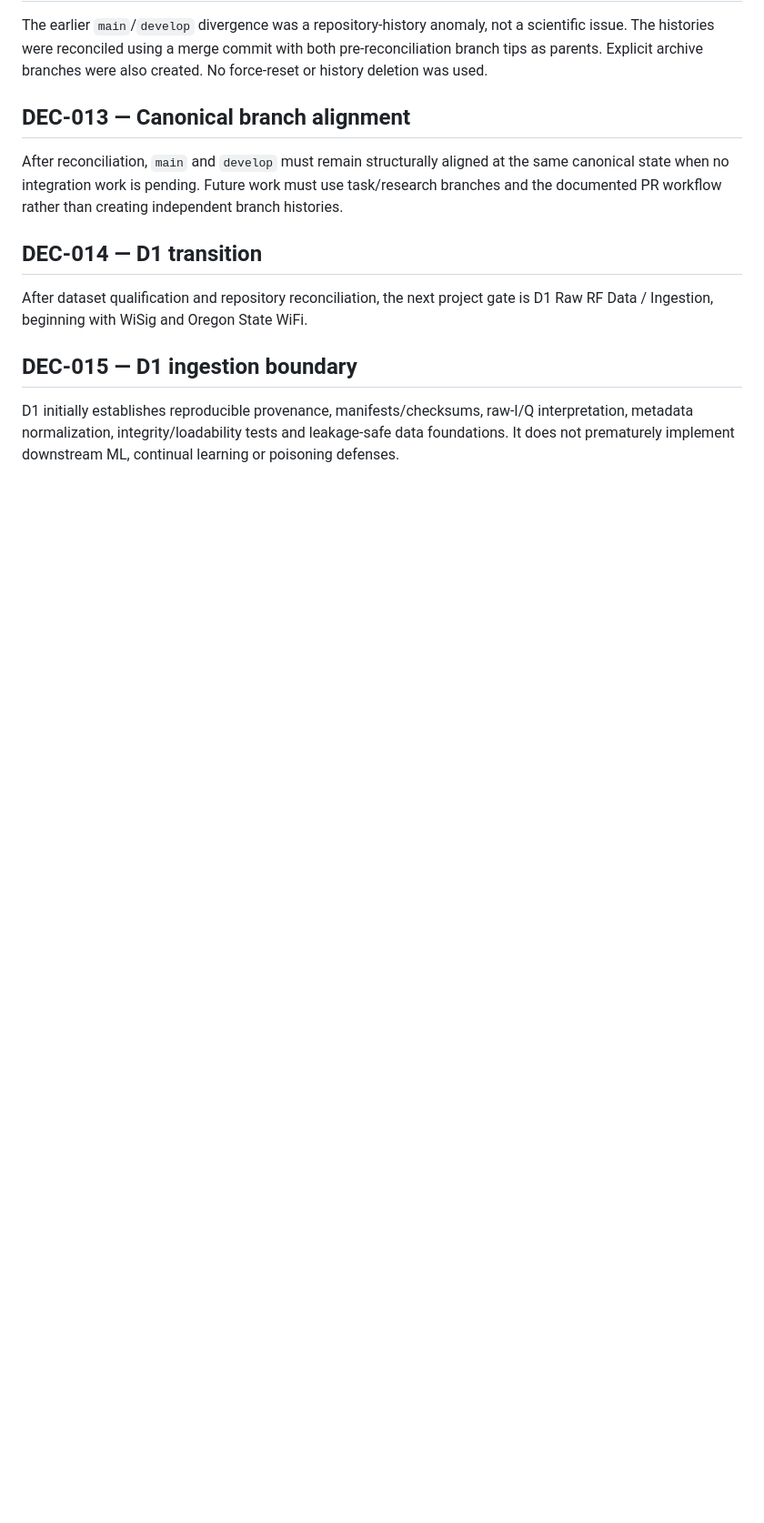
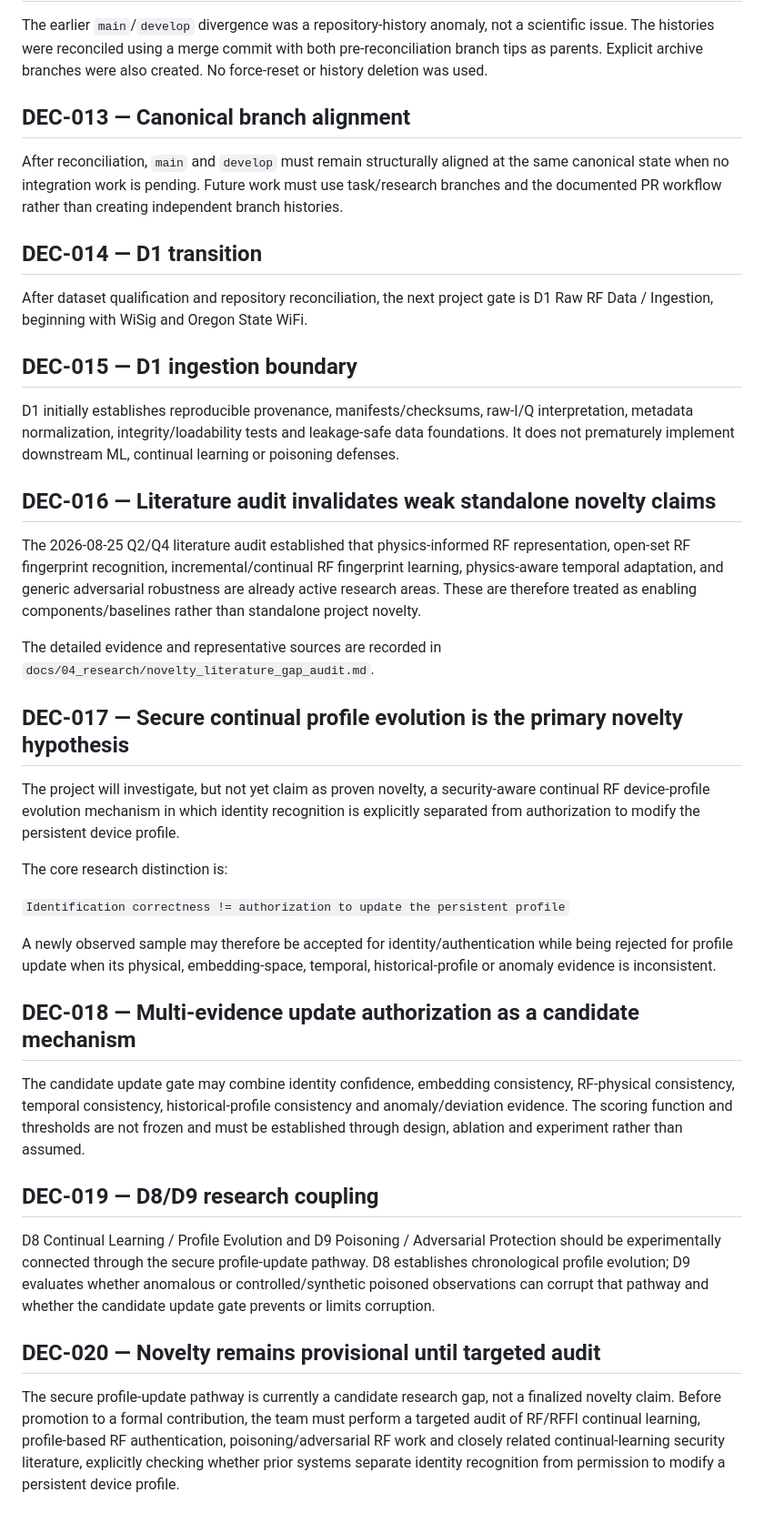
Before and after one commit to SujitSaiY2007/RF-Fingerprinting-Project, a Markdown page: docs/06_continuity/DECISIONS.md, the part around the change. Shown at 91% size. Drawn GitHub-style; blank space fills up the shorter version.

Commit message:
research: record Q2/Q4 novelty decisions

```diff
--- a/docs/06_continuity/DECISIONS.md
+++ b/docs/06_continuity/DECISIONS.md
@@ -44,3 +44,26 @@ After dataset qualification and repository reconciliation, the next project gate
 
 ## DEC-015 — D1 ingestion boundary
 D1 initially establishes reproducible provenance, manifests/checksums, raw-I/Q interpretation, metadata normalization, integrity/loadability tests and leakage-safe data foundations. It does not prematurely implement downstream ML, continual learning or poisoning defenses.
+
+## DEC-016 — Literature audit invalidates weak standalone novelty claims
+The 2026-08-25 Q2/Q4 literature audit established that physics-informed RF representation, open-set RF fingerprint recognition, incremental/continual RF fingerprint learning, physics-aware temporal adaptation, and generic adversarial robustness are already active research areas. These are therefore treated as enabling components/baselines rather than standalone project novelty.
+
+The detailed evidence and representative sources are recorded in `docs/04_research/novelty_literature_gap_audit.md`.
+
+## DEC-017 — Secure continual profile evolution is the primary novelty hypothesis
+The project will investigate, but not yet claim as proven novelty, a security-aware continual RF device-profile evolution mechanism in which identity recognition is explicitly separated from authorization to modify the persistent device profile.
+
+The core research distinction is:
+
+`Identification correctness != authorization to update the persistent profile`
+
+A newly observed sample may therefore be accepted for identity/authentication while being rejected for profile update when its physical, embedding-space, temporal, historical-profile or anomaly evidence is inconsistent.
+
+## DEC-018 — Multi-evidence update authorization as a candidate mechanism
+The candidate update gate may combine identity confidence, embedding consistency, RF-physical consistency, temporal consistency, historical-profile consistency and anomaly/deviation evidence. The scoring function and thresholds are not frozen and must be established through design, ablation and experiment rather than assumed.
+
+## DEC-019 — D8/D9 research coupling
+D8 Continual Learning / Profile Evolution and D9 Poisoning / Adversarial Protection should be experimentally connected through the secure profile-update pathway. D8 establishes chronological profile evolution; D9 evaluates whether anomalous or controlled/synthetic poisoned observations can corrupt that pathway and whether the candidate update gate prevents or limits corruption.
+
+## DEC-020 — Novelty remains provisional until targeted audit
+The secure profile-update pathway is currently a candidate research gap, not a finalized novelty claim. Before promotion to a formal contribution, the team must perform a targeted audit of RF/RFFI continual learning, profile-based RF authentication, poisoning/adversarial RF work and closely related continual-learning security literature, explicitly checking whether prior systems separate identity recognition from permission to modify a persistent device profile.
```
